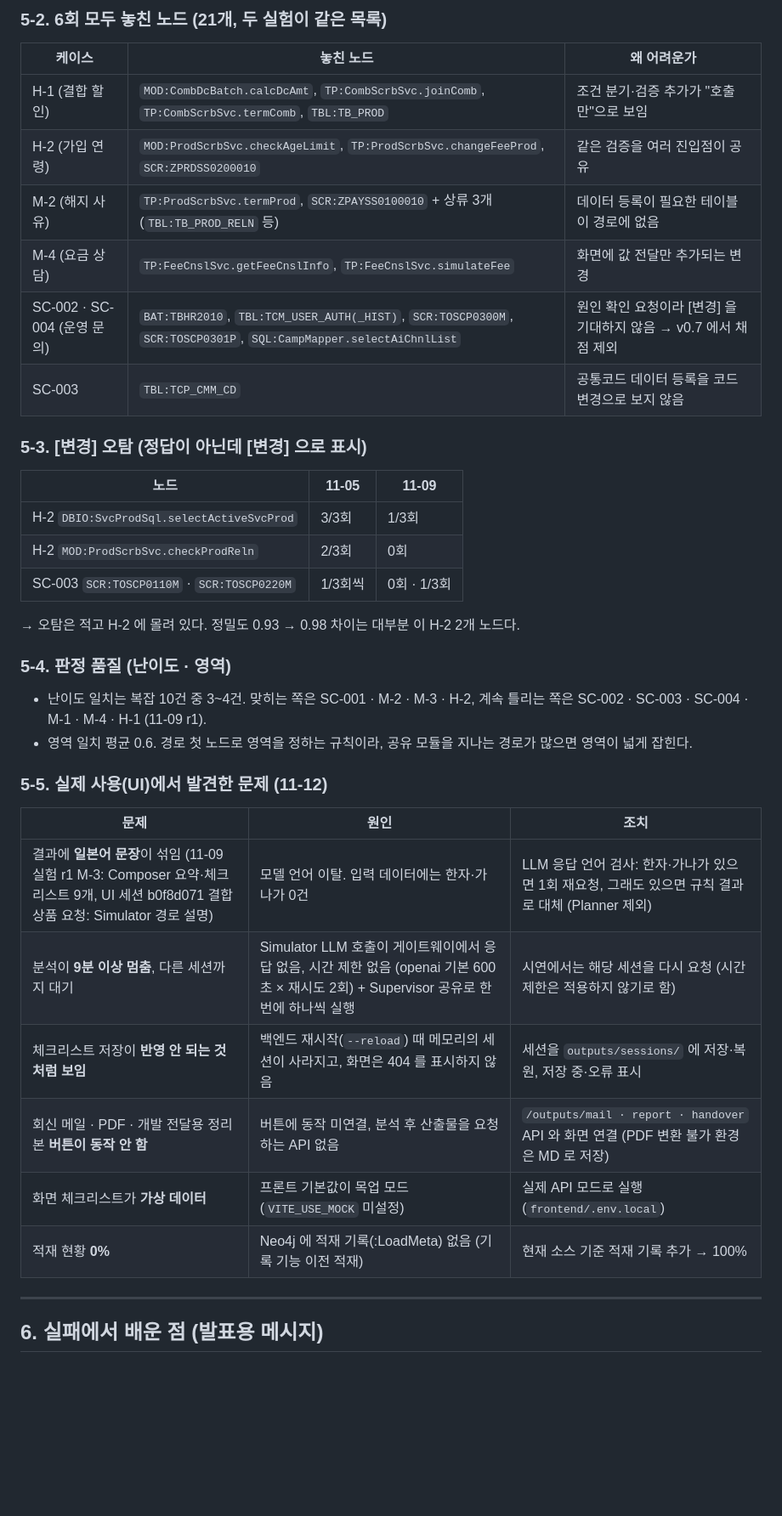
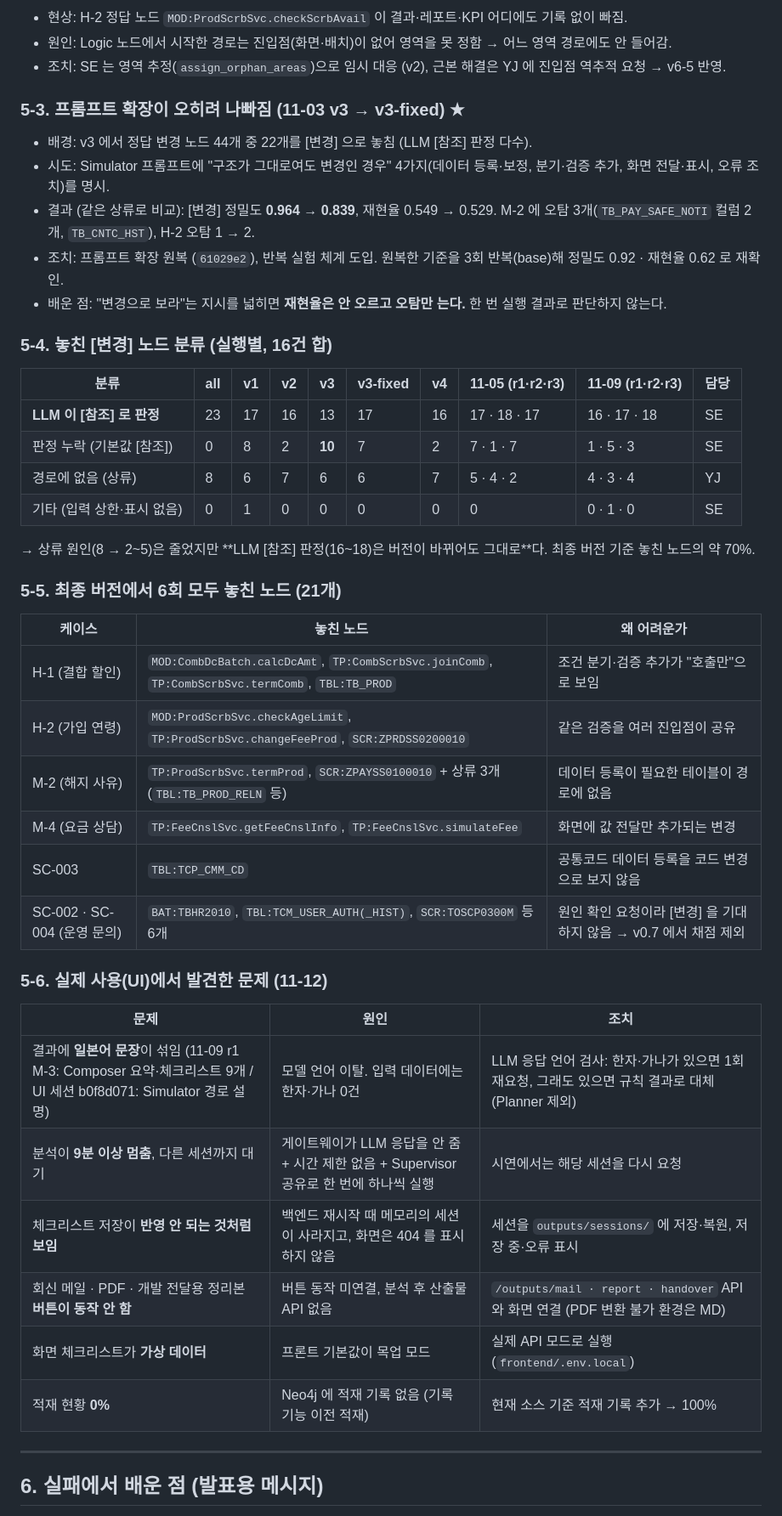
Before and after one commit to leeeeese/ai-mp-8, a Markdown page: docs/SE_experiment_summary.md, the part around one of its changes. Shown at 85% size. GitHub-like rendering; blank space fills up the shorter version.

```diff
--- a/docs/SE_experiment_summary.md
+++ b/docs/SE_experiment_summary.md
@@ -145,5 +175,28 @@
 
-### 5-2. 6회 모두 놓친 노드 (21개, 두 실험이 같은 목록)
+- 현상: H-2 정답 노드 `MOD:ProdScrbSvc.checkScrbAvail` 이 결과·레포트·KPI 어디에도 기록 없이 빠짐.
+- 원인: Logic 노드에서 시작한 경로는 진입점(화면·배치)이 없어 영역을 못 정함 → 어느 영역 경로에도 안 들어감.
+- 조치: SE 는 영역 추정(`assign_orphan_areas`)으로 임시 대응 (v2), 근본 해결은 YJ 에 진입점 역추적 요청 → v6-5 반영.
+
+### 5-3. 프롬프트 확장이 오히려 나빠짐 (11-03 v3 → v3-fixed) ★
+
+- 배경: v3 에서 정답 변경 노드 44개 중 22개를 [변경] 으로 놓침 (LLM [참조] 판정 다수).
+- 시도: Simulator 프롬프트에 "구조가 그대로여도 변경인 경우" 4가지(데이터 등록·보정, 분기·검증 추가, 화면 전달·표시, 오류 조치)를 명시.
+- 결과 (같은 상류로 비교): [변경] 정밀도 **0.964 → 0.839**, 재현율 0.549 → 0.529. M-2 에 오탐 3개(`TB_PAY_SAFE_NOTI` 컬럼 2개, `TB_CNTC_HST`), H-2 오탐 1 → 2.
+- 조치: 프롬프트 확장 원복 (`61029e2`), 반복 실험 체계 도입. 원복한 기준을 3회 반복(base)해 정밀도 0.92 · 재현율 0.62 로 재확인.
+- 배운 점: "변경으로 보라"는 지시를 넓히면 **재현율은 안 오르고 오탐만 는다.** 한 번 실행 결과로 판단하지 않는다.
+
+### 5-4. 놓친 [변경] 노드 분류 (실행별, 16건 합)
+
+| 분류 | all | v1 | v2 | v3 | v3-fixed | v4 | 11-05 (r1·r2·r3) | 11-09 (r1·r2·r3) | 담당 |
+|---|---|---|---|---|---|---|---|---|---|
+| **LLM 이 [참조] 로 판정** | 23 | 17 | 16 | 13 | 17 | 16 | 17 · 18 · 17 | 16 · 17 · 18 | SE |
+| 판정 누락 (기본값 [참조]) | 0 | 8 | 2 | **10** | 7 | 2 | 7 · 1 · 7 | 1 · 5 · 3 | SE |
+| 경로에 없음 (상류) | 8 | 6 | 7 | 6 | 6 | 7 | 5 · 4 · 2 | 4 · 3 · 4 | YJ |
+| 기타 (입력 상한·표시 없음) | 0 | 1 | 0 | 0 | 0 | 0 | 0 | 0 · 1 · 0 | SE |
+
+→ 상류 원인(8 → 2~5)은 줄었지만 **LLM [참조] 판정(16~18)은 버전이 바뀌어도 그대로**다. 최종 버전 기준 놓친 노드의 약 70%.
+
+### 5-5. 최종 버전에서 6회 모두 놓친 노드 (21개)
 
 | 케이스 | 놓친 노드 | 왜 어려운가 |
 |---|---|---|
@@ -151,34 +204,19 @@
 | H-2 (가입 연령) | `MOD:ProdScrbSvc.checkAgeLimit`, `TP:ProdScrbSvc.changeFeeProd`, `SCR:ZPRDSS0200010` | 같은 검증을 여러 진입점이 공유 |
 | M-2 (해지 사유) | `TP:ProdScrbSvc.termProd`, `SCR:ZPAYSS0100010` + 상류 3개(`TBL:TB_PROD_RELN` 등) | 데이터 등록이 필요한 테이블이 경로에 없음 |
 | M-4 (요금 상담) | `TP:FeeCnslSvc.getFeeCnslInfo`, `TP:FeeCnslSvc.simulateFee` | 화면에 값 전달만 추가되는 변경 |
-| SC-002 · SC-004 (운영 문의) | `BAT:TBHR2010`, `TBL:TCM_USER_AUTH(_HIST)`, `SCR:TOSCP0300M`, `SCR:TOSCP0301P`, `SQL:CampMapper.selectAiChnlList` | 원인 확인 요청이라 [변경] 을 기대하지 않음 → v0.7 에서 채점 제외 |
 | SC-003 | `TBL:TCP_CMM_CD` | 공통코드 데이터 등록을 코드 변경으로 보지 않음 |
+| SC-002 · SC-004 (운영 문의) | `BAT:TBHR2010`, `TBL:TCM_USER_AUTH(_HIST)`, `SCR:TOSCP0300M` 등 6개 | 원인 확인 요청이라 [변경] 을 기대하지 않음 → v0.7 에서 채점 제외 |
 
-### 5-3. [변경] 오탐 (정답이 아닌데 [변경] 으로 표시)
-
-| 노드 | 11-05 | 11-09 |
-|---|---|---|
-| H-2 `DBIO:SvcProdSql.selectActiveSvcProd` | 3/3회 | 1/3회 |
-| H-2 `MOD:ProdScrbSvc.checkProdReln` | 2/3회 | 0회 |
-| SC-003 `SCR:TOSCP0110M` · `SCR:TOSCP0220M` | 1/3회씩 | 0회 · 1/3회 |
-
-→ 오탐은 적고 H-2 에 몰려 있다. 정밀도 0.93 → 0.98 차이는 대부분 이 H-2 2개 노드다.
-
-### 5-4. 판정 품질 (난이도 · 영역)
-
-- 난이도 일치는 복잡 10건 중 3~4건. 맞히는 쪽은 SC-001 · M-2 · M-3 · H-2, 계속 틀리는 쪽은 SC-002 · SC-003 · SC-004 · M-1 · M-4 · H-1 (11-09 r1).
-- 영역 일치 평균 0.6. 경로 첫 노드로 영역을 정하는 규칙이라, 공유 모듈을 지나는 경로가 많으면 영역이 넓게 잡힌다.
-
-### 5-5. 실제 사용(UI)에서 발견한 문제 (11-12)
+### 5-6. 실제 사용(UI)에서 발견한 문제 (11-12)
 
 | 문제 | 원인 | 조치 |
 |---|---|---|
-| 결과에 **일본어 문장**이 섞임 (11-09 실험 r1 M-3: Composer 요약·체크리스트 9개, UI 세션 b0f8d071 결합상품 요청: Simulator 경로 설명) | 모델 언어 이탈. 입력 데이터에는 한자·가나가 0건 | LLM 응답 언어 검사: 한자·가나가 있으면 1회 재요청, 그래도 있으면 규칙 결과로 대체 (Planner 제외) |
-| 분석이 **9분 이상 멈춤**, 다른 세션까지 대기 | Simulator LLM 호출이 게이트웨이에서 응답 없음, 시간 제한 없음 (openai 기본 600초 × 재시도 2회) + Supervisor 공유로 한 번에 하나씩 실행 | 시연에서는 해당 세션을 다시 요청 (시간 제한은 적용하지 않기로 함) |
-| 체크리스트 저장이 **반영 안 되는 것처럼 보임** | 백엔드 재시작(`--reload`) 때 메모리의 세션이 사라지고, 화면은 404 를 표시하지 않음 | 세션을 `outputs/sessions/` 에 저장·복원, 저장 중·오류 표시 |
-| 회신 메일 · PDF · 개발 전달용 정리본 **버튼이 동작 안 함** | 버튼에 동작 미연결, 분석 후 산출물을 요청하는 API 없음 | `/outputs/mail · report · handover` API 와 화면 연결 (PDF 변환 불가 환경은 MD 로 저장) |
-| 화면 체크리스트가 **가상 데이터** | 프론트 기본값이 목업 모드 (`VITE_USE_MOCK` 미설정) | 실제 API 모드로 실행 (`frontend/.env.local`) |
-| 적재 현황 **0%** | Neo4j 에 적재 기록(:LoadMeta) 없음 (기록 기능 이전 적재) | 현재 소스 기준 적재 기록 추가 → 100% |
+| 결과에 **일본어 문장**이 섞임 (11-09 r1 M-3: Composer 요약·체크리스트 9개 / UI 세션 b0f8d071: Simulator 경로 설명) | 모델 언어 이탈. 입력 데이터에는 한자·가나 0건 | LLM 응답 언어 검사: 한자·가나가 있으면 1회 재요청, 그래도 있으면 규칙 결과로 대체 (Planner 제외) |
+| 분석이 **9분 이상 멈춤**, 다른 세션까지 대기 | 게이트웨이가 LLM 응답을 안 줌 + 시간 제한 없음 + Supervisor 공유로 한 번에 하나씩 실행 | 시연에서는 해당 세션을 다시 요청 |
+| 체크리스트 저장이 **반영 안 되는 것처럼 보임** | 백엔드 재시작 때 메모리의 세션이 사라지고, 화면은 404 를 표시하지 않음 | 세션을 `outputs/sessions/` 에 저장·복원, 저장 중·오류 표시 |
+| 회신 메일 · PDF · 개발 전달용 정리본 **버튼이 동작 안 함** | 버튼 동작 미연결, 분석 후 산출물 API 없음 | `/outputs/mail · report · handover` API 와 화면 연결 (PDF 변환 불가 환경은 MD) |
+| 화면 체크리스트가 **가상 데이터** | 프론트 기본값이 목업 모드 | 실제 API 모드로 실행 (`frontend/.env.local`) |
+| 적재 현황 **0%** | Neo4j 에 적재 기록 없음 (기록 기능 이전 적재) | 현재 소스 기준 적재 기록 추가 → 100% |
 
 ---
 
```
Also changed, not shown: other parts of docs/SE_experiment_summary.md (+144 -108 lines).
